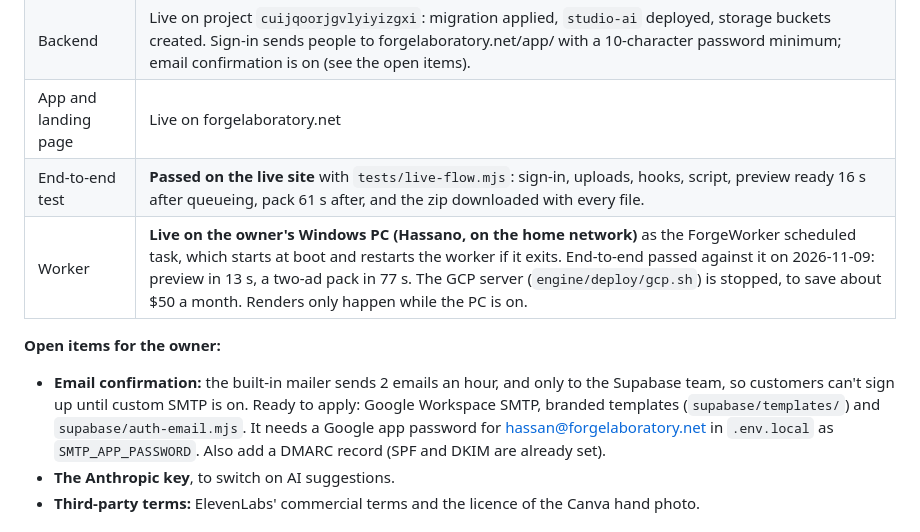
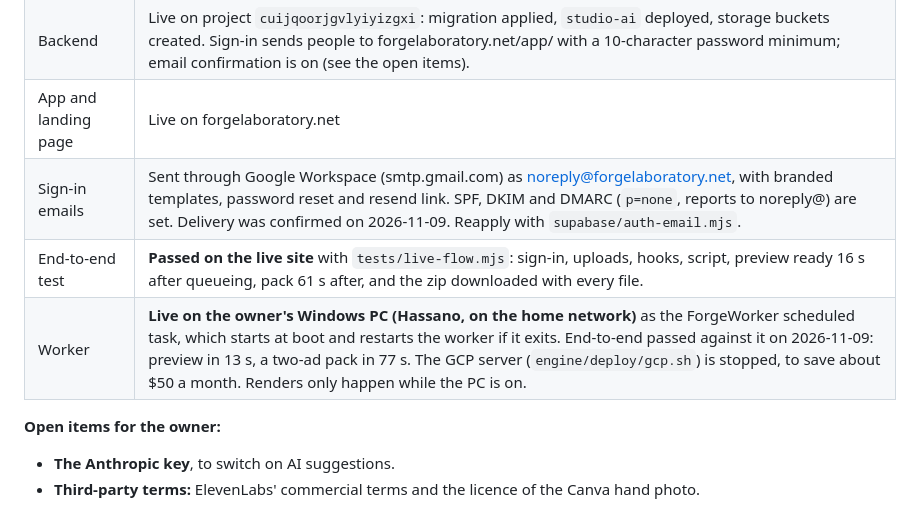
Before and after one commit to sansanpro/forgelabs-site, a Markdown page: docs/PLAN.md, the part around the change. GitHub-like rendering.

Commit message:
Plan: sign-in emails live through Workspace, DNS authenticated
Co-Authored-By: Claude Opus 5.5 <noreply@anthropic.com>

```diff
--- a/docs/PLAN.md
+++ b/docs/PLAN.md
@@ -103,11 +103,11 @@ The engine is ported from `marketing/ads/scripts/render_videos.py`, `voiceover.m
 | Voice | Works against ElevenLabs. One take per ad, with the name check reported. |
 | Backend | Live on project `cuijqoorjgvlyiyizgxi`: migration applied, `studio-ai` deployed, storage buckets created. Sign-in sends people to forgelaboratory.net/app/ with a 10-character password minimum; email confirmation is on (see the open items). |
 | App and landing page | Live on forgelaboratory.net |
+| Sign-in emails | Sent through Google Workspace (smtp.gmail.com) as noreply@forgelaboratory.net, with branded templates, password reset and resend link. SPF, DKIM and DMARC (`p=none`, reports to noreply@) are set. Delivery was confirmed on 2026-11-09. Reapply with `supabase/auth-email.mjs`. |
 | End-to-end test | **Passed on the live site** with `tests/live-flow.mjs`: sign-in, uploads, hooks, script, preview ready 16 s after queueing, pack 61 s after, and the zip downloaded with every file. |
 | Worker | **Live on the owner's Windows PC (Hassano, on the home network)** as the ForgeWorker scheduled task, which starts at boot and restarts the worker if it exits. End-to-end passed against it on 2026-11-09: preview in 13 s, a two-ad pack in 77 s. The GCP server (`engine/deploy/gcp.sh`) is stopped, to save about $50 a month. Renders only happen while the PC is on. |
 
 **Open items for the owner:**
-- **Email confirmation:** the built-in mailer sends 2 emails an hour, and only to the Supabase team, so customers can't sign up until custom SMTP is on. Ready to apply: Google Workspace SMTP, branded templates (`supabase/templates/`) and `supabase/auth-email.mjs`. It needs a Google app password for hassan@forgelaboratory.net in `.env.local` as `SMTP_APP_PASSWORD`. Also add a DMARC record (SPF and DKIM are already set).
 - **The Anthropic key**, to switch on AI suggestions.
 - **Third-party terms:** ElevenLabs' commercial terms and the licence of the Canva hand photo.
 
```
